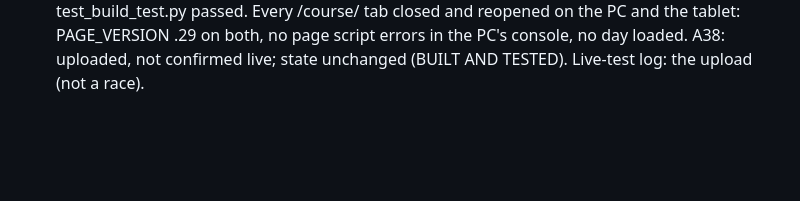
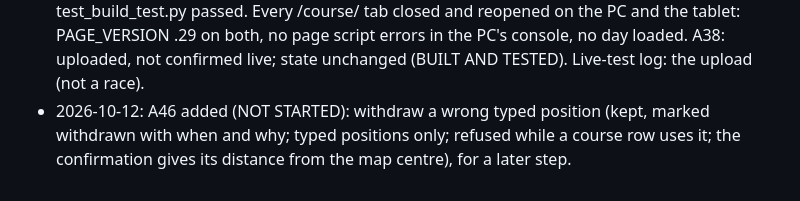
Before and after one commit to Bateleur88/cork-harbour-orc, a Markdown page: STATUS.md, the part around one of its changes. Drawn GitHub-style; blank space fills up the shorter version.

```diff
--- a/STATUS.md
+++ b/STATUS.md
@@ -218,3 +219,4 @@ First live check: the next race day. Nothing in this file is CONFIRMED LIVE yet.
 - 2026-10-12: A38 to BUILT AND TESTED: PAGE_VERSION 2026-10-06.27 to .29 (49af982, 7674d71, b870d91, 0cb5563), tested by Pat on /course-test/ on 12 October 2026 with the 11 October day on a PC and an Android tablet (.27-test, then the .29-test retest); regression on 27 September and 4 October identical to .26; not uploaded, not confirmed live.
 - 2026-10-12: A44 added (NOT STARTED): changing the race day drops the device's pasted positions with no warning; found in testing; .29 released without it (Pat).
 - 2026-10-12: PAGE_VERSION 2026-10-06.29 (0cb5563) uploaded to /course/index.html by Pat (FileZilla, Binary mode; 322,727 bytes, SHA-256 8a58a11b28d2b9aa65e991d711a19d2f256121253dd3769bd525c5129bc14a38; re-downloaded, hash matched), replacing .26 (1ac99aea21df9198e753530b95d5d995dd4a1883879eed03379c2827c6fd1d1f); marks.php unchanged (318d09b), not re-uploaded. No race within 12 hours (next race 18 October 2026); no unsent fixes on the RO devices beforehand; the three backups taken first, outside the repository (release_2026-10-12_29); test_marks.py on PHP 8.4.26 and 5.5.38 and test_build_test.py passed. Every /course/ tab closed and reopened on the PC and the tablet: PAGE_VERSION .29 on both, no page script errors in the PC's console, no day loaded. A38: uploaded, not confirmed live; state unchanged (BUILT AND TESTED). Live-test log: the upload (not a race).
+- 2026-10-12: A46 added (NOT STARTED): withdraw a wrong typed position (kept, marked withdrawn with when and why; typed positions only; refused while a course row uses it; the confirmation gives its distance from the map centre), for a later step.
```
Also changed, not shown: other parts of STATUS.md (+1 -0 lines).
